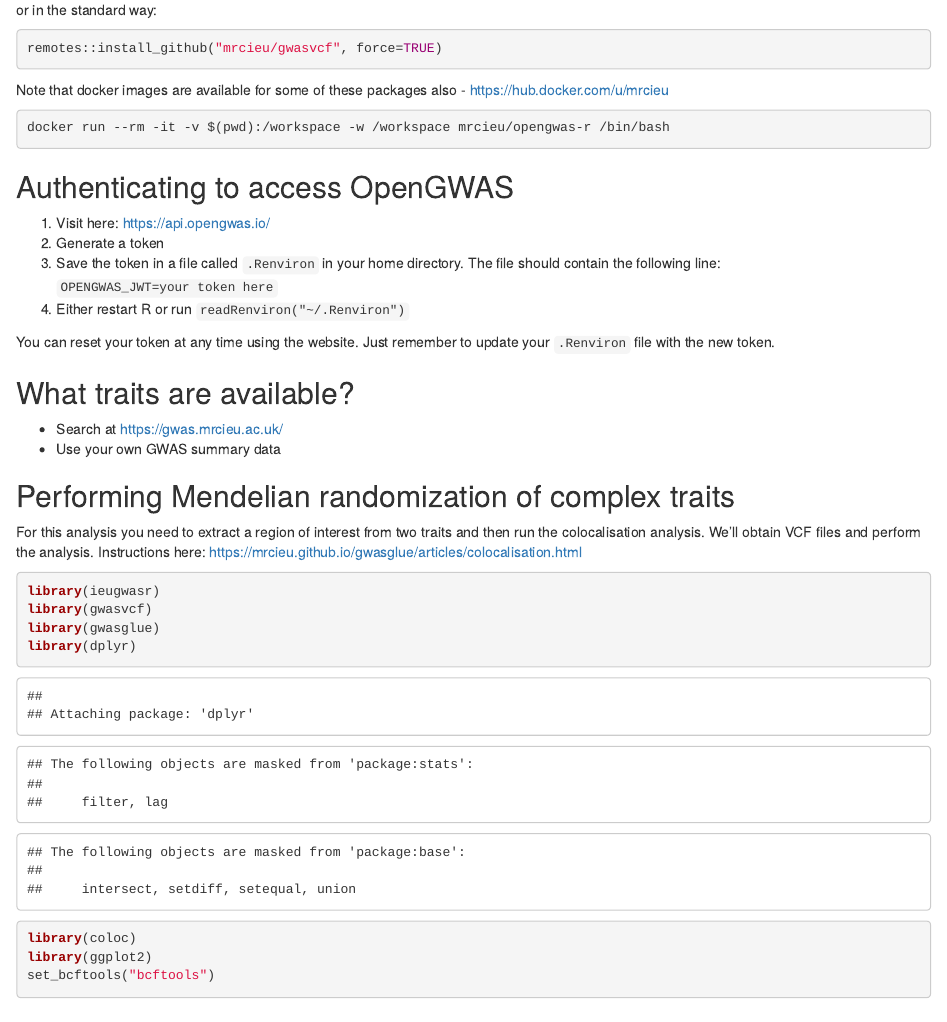
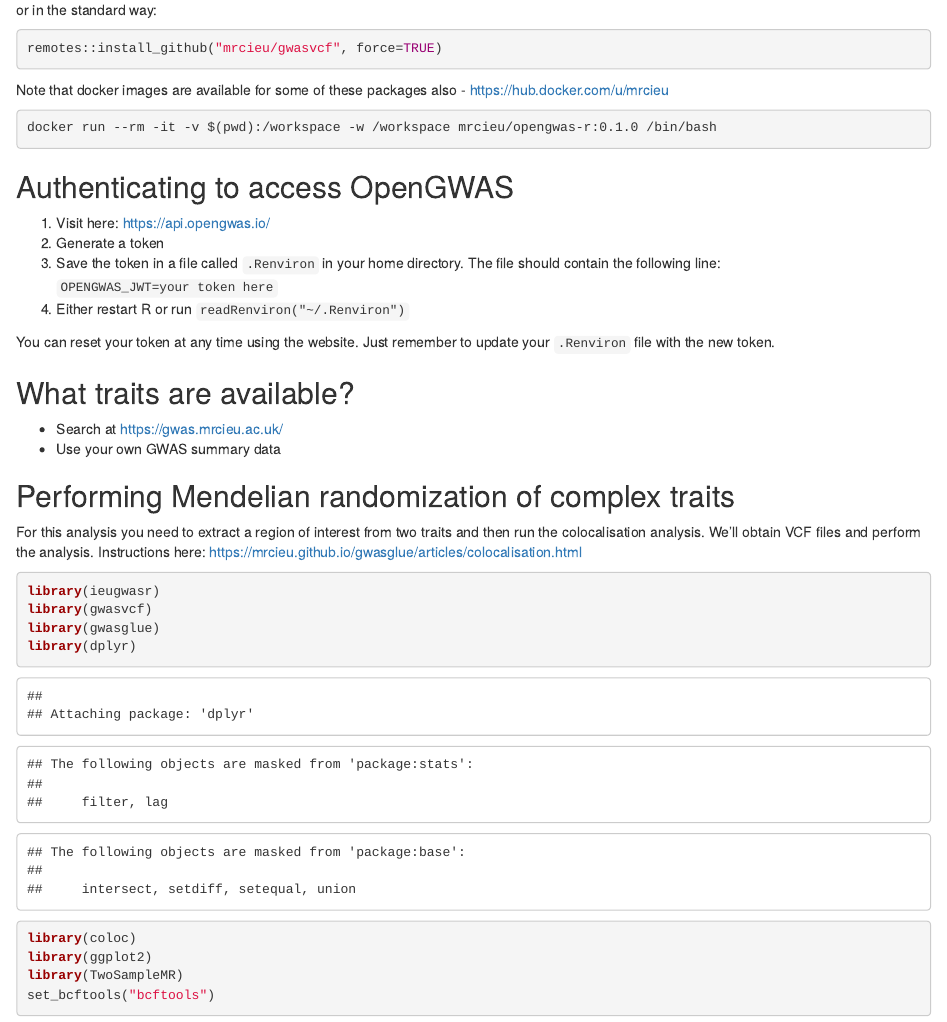
Before and after one commit to MRCIEU/opengwas, an R Markdown document (examples/r/docs/walkthrough.rmd): the page in a window 1100 px wide, from 1020 px down. Rendered offline with R 4.5, knitr and Pandoc, with nearby package versions; some code elsewhere in the file could not run offline.

````diff
--- a/examples/r/docs/walkthrough.rmd
+++ b/examples/r/docs/walkthrough.rmd
@@ -57,7 +57,7 @@
 Note that docker images are available for some of these packages also - https://hub.docker.com/u/mrcieu
 
 ``` bash
-docker run --rm -it -v $(pwd):/workspace -w /workspace mrcieu/opengwas-r /bin/bash
+docker run --rm -it -v $(pwd):/workspace -w /workspace mrcieu/opengwas-r:0.1.0 /bin/bash
 ```
 
 ## Authenticating to access OpenGWAS
@@ -85,6 +85,7 @@
 library(dplyr)
 library(coloc)
 library(ggplot2)
+library(TwoSampleMR)
 set_bcftools("bcftools")
 readRenviron("env") # Get the OpenGWAS token
 ```
````
